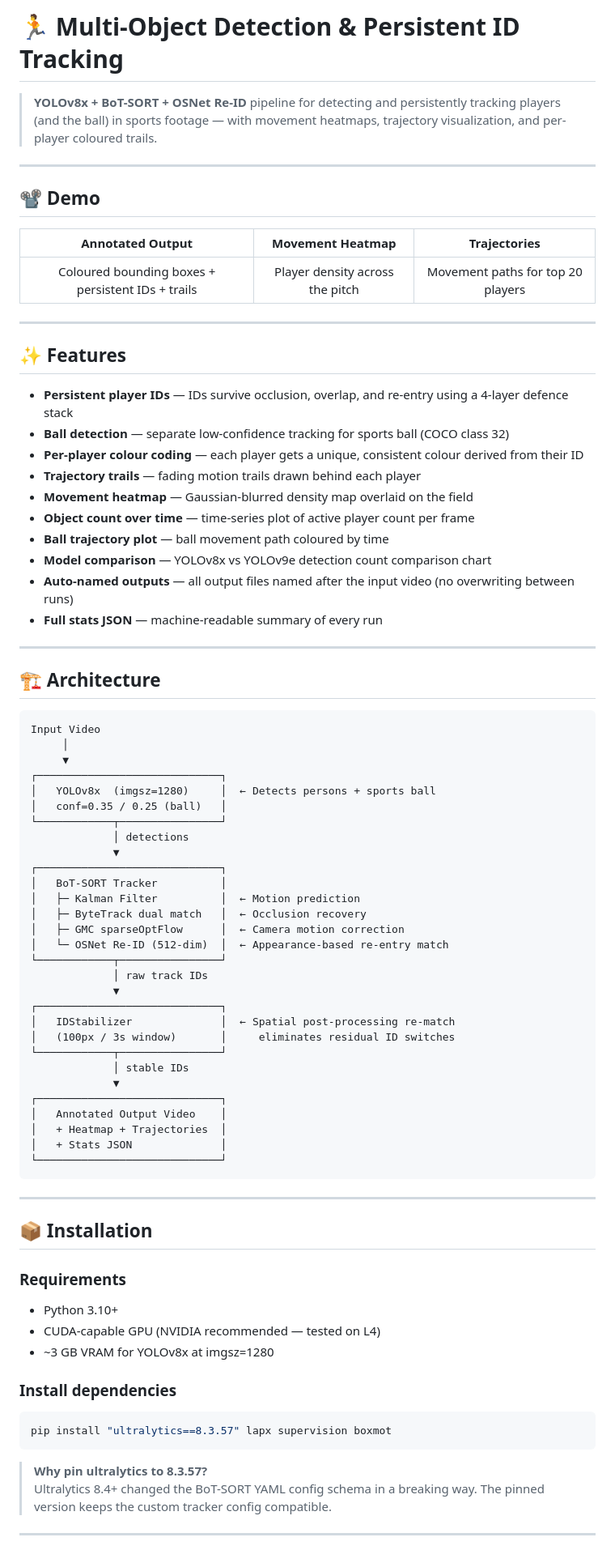
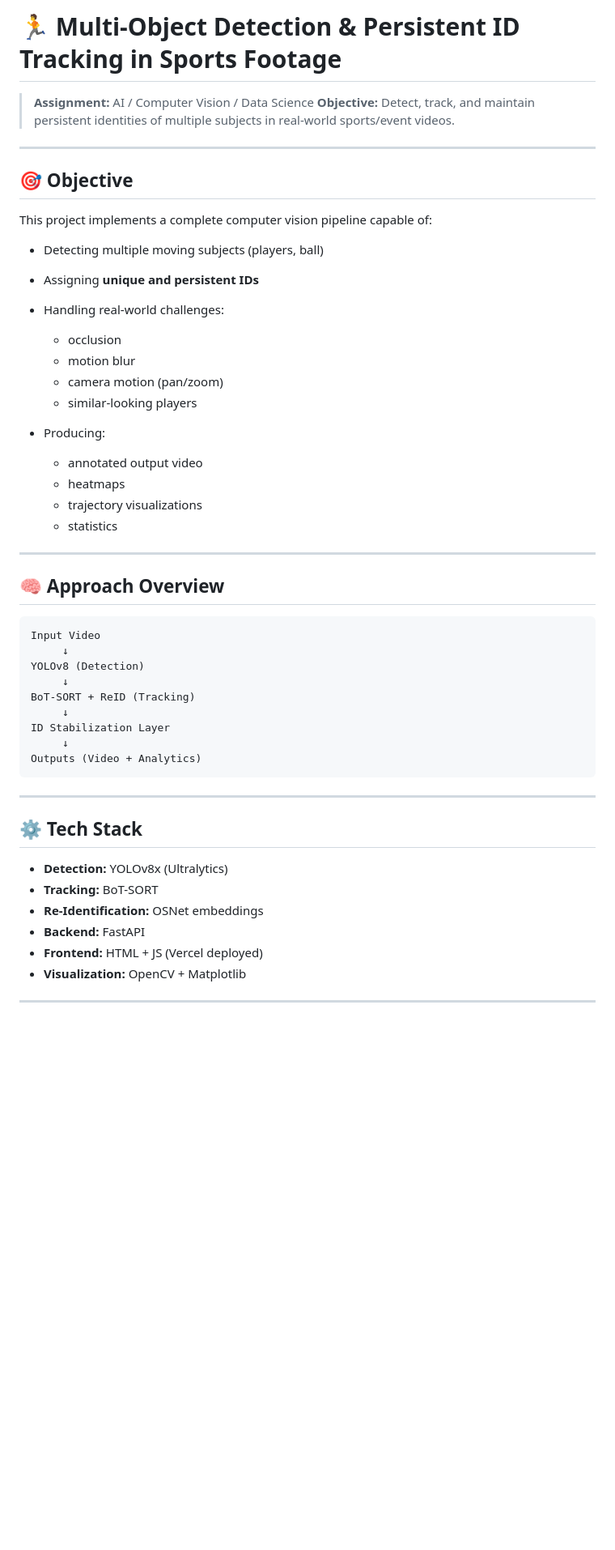
Before and after one commit to exoexo-1/Sports-player-tracker, a Markdown page: readme.md, the part around one of its changes. Shown at 81% size. Rendered like a GitHub page; blank space fills up the shorter version.

````diff
--- a/readme.md
+++ b/readme.md
@@ -1,83 +1,55 @@
-# 🏃 Multi-Object Detection & Persistent ID Tracking
+# 🏃 Multi-Object Detection & Persistent ID Tracking in Sports Footage
 
-> **YOLOv8x + BoT-SORT + OSNet Re-ID** pipeline for detecting and persistently tracking players (and the ball) in sports footage — with movement heatmaps, trajectory visualization, and per-player coloured trails.
+> **Assignment:** AI / Computer Vision / Data Science
+> **Objective:** Detect, track, and maintain persistent identities of multiple subjects in real-world sports/event videos.
 
 ---
 
-## 📽️ Demo
+## 🎯 Objective
 
-| Annotated Output | Movement Heatmap | Trajectories |
-|:---:|:---:|:---:|
-| Coloured bounding boxes + persistent IDs + trails | Player density across the pitch | Movement paths for top 20 players |
+This project implements a complete computer vision pipeline capable of:
+
+* Detecting multiple moving subjects (players, ball)
+* Assigning **unique and persistent IDs**
+* Handling real-world challenges:
+
+  * occlusion
+  * motion blur
+  * camera motion (pan/zoom)
+  * similar-looking players
+* Producing:
+
+  * annotated output video
+  * heatmaps
+  * trajectory visualizations
+  * statistics
 
 ---
 
-## ✨ Features
-
-- **Persistent player IDs** — IDs survive occlusion, overlap, and re-entry using a 4-layer defence stack
-- **Ball detection** — separate low-confidence tracking for sports ball (COCO class 32)
-- **Per-player colour coding** — each player gets a unique, consistent colour derived from their ID
-- **Trajectory trails** — fading motion trails drawn behind each player
-- **Movement heatmap** — Gaussian-blurred density map overlaid on the field
-- **Object count over time** — time-series plot of active player count per frame
-- **Ball trajectory plot** — ball movement path coloured by time
-- **Model comparison** — YOLOv8x vs YOLOv9e detection count comparison chart
-- **Auto-named outputs** — all output files named after the input video (no overwriting between runs)
-- **Full stats JSON** — machine-readable summary of every run
-
----
-
-## 🏗️ Architecture
+## 🧠 Approach Overview
 
 ```
 Input Video
-     │
-     ▼
-┌─────────────────────────────┐
-│   YOLOv8x  (imgsz=1280)     │  ← Detects persons + sports ball
-│   conf=0.35 / 0.25 (ball)   │
-└────────────┬────────────────┘
-             │ detections
-             ▼
-┌─────────────────────────────┐
-│   BoT-SORT Tracker          │
-│   ├─ Kalman Filter          │  ← Motion prediction
-│   ├─ ByteTrack dual match   │  ← Occlusion recovery
-│   ├─ GMC sparseOptFlow      │  ← Camera motion correction
-│   └─ OSNet Re-ID (512-dim)  │  ← Appearance-based re-entry match
-└────────────┬────────────────┘
-             │ raw track IDs
-             ▼
-┌─────────────────────────────┐
-│   IDStabilizer              │  ← Spatial post-processing re-match
-│   (100px / 3s window)       │     eliminates residual ID switches
-└────────────┬────────────────┘
-             │ stable IDs
-             ▼
-┌─────────────────────────────┐
-│   Annotated Output Video    │
-│   + Heatmap + Trajectories  │
-│   + Stats JSON              │
-└─────────────────────────────┘
+     ↓
+YOLOv8 (Detection)
+     ↓
+BoT-SORT + ReID (Tracking)
+     ↓
+ID Stabilization Layer
+     ↓
+Outputs (Video + Analytics)
 ```
 
 ---
 
-## 📦 Installation
+## ⚙️ Tech Stack
 
-### Requirements
-- Python 3.10+
-- CUDA-capable GPU (NVIDIA recommended — tested on L4)
-- ~3 GB VRAM for YOLOv8x at imgsz=1280
-
-### Install dependencies
-
-```bash
-pip install "ultralytics==8.3.57" lapx supervision boxmot
-```
-
-> **Why pin ultralytics to 8.3.57?**
-> Ultralytics 8.4+ changed the BoT-SORT YAML config schema in a breaking way. The pinned version keeps the custom tracker config compatible.
+* **Detection:** YOLOv8x (Ultralytics)
+* **Tracking:** BoT-SORT
+* **Re-Identification:** OSNet embeddings
+* **Backend:** FastAPI
+* **Frontend:** HTML + JS (Vercel deployed)
+* **Visualization:** OpenCV + Matplotlib
 
 ---
 
````
Also changed, not shown: other parts of readme.md (+176 -158 lines).
